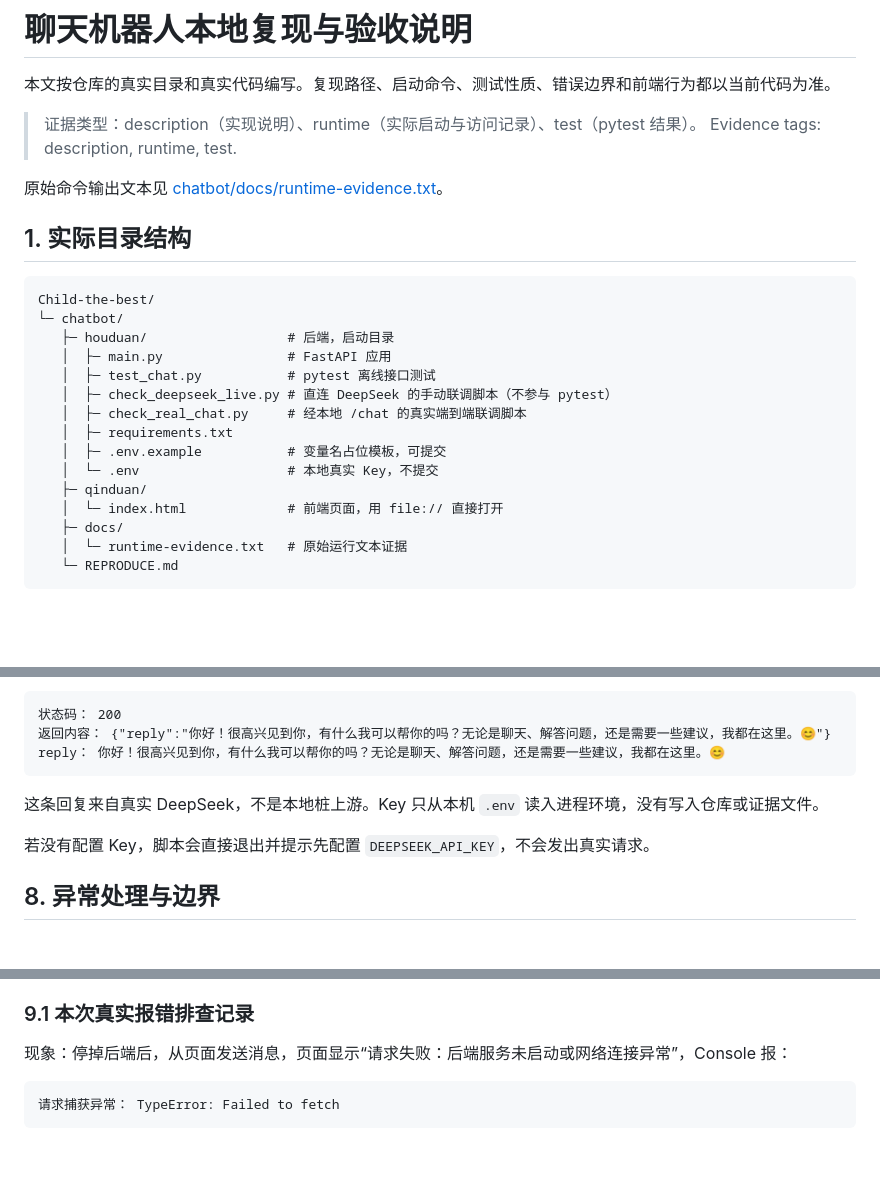
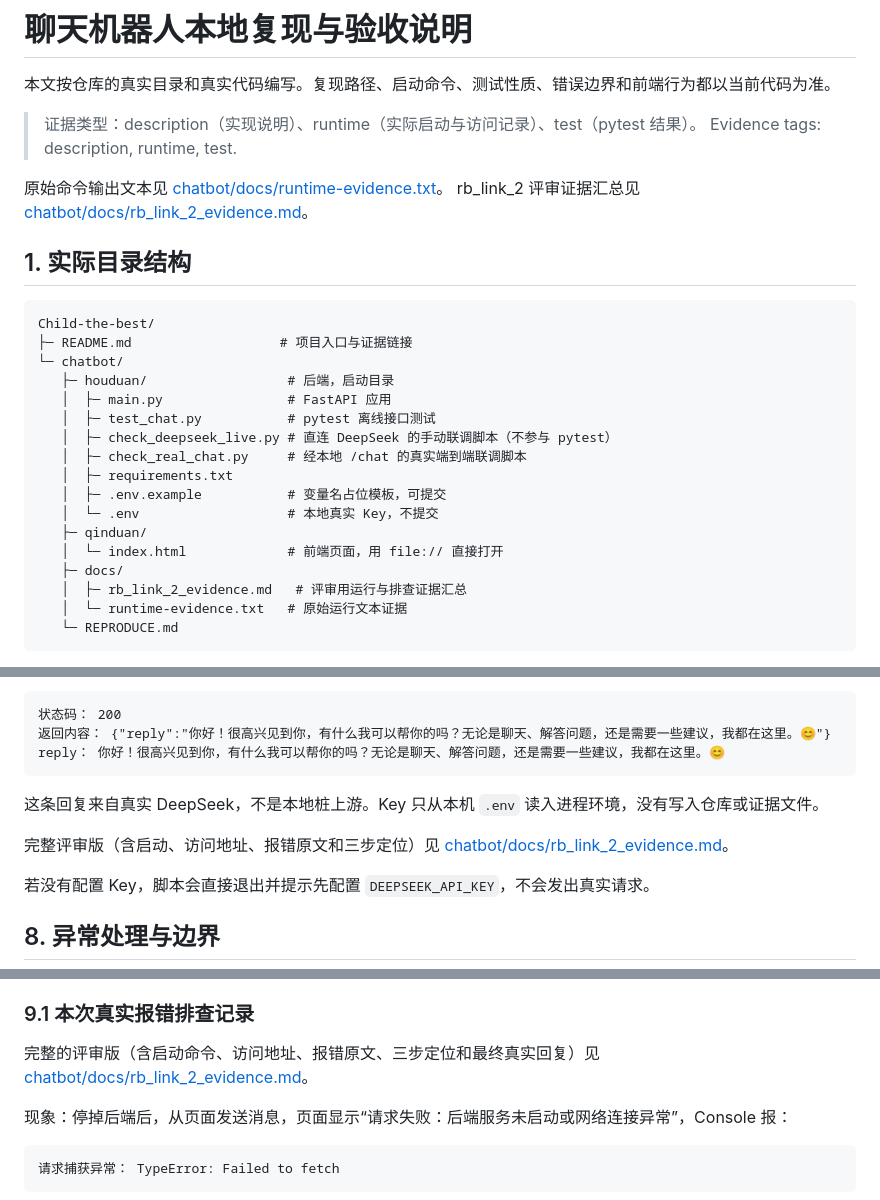
Before and after one commit to AAALittleChild/Child-the-best, a Markdown page: chatbot/REPRODUCE.md, 3 parts joined by grey strips. Drawn GitHub-style; blank space fills up the shorter version.

````diff
--- a/chatbot/REPRODUCE.md
+++ b/chatbot/REPRODUCE.md
@@ -6,11 +6,13 @@
 > Evidence tags: description, runtime, test.
 
 原始命令输出文本见 [chatbot/docs/runtime-evidence.txt](docs/runtime-evidence.txt)。
+rb_link_2 评审证据汇总见 [chatbot/docs/rb_link_2_evidence.md](docs/rb_link_2_evidence.md)。
 
 ## 1. 实际目录结构
 
 ```text
 Child-the-best/
+├─ README.md                   # 项目入口与证据链接
 └─ chatbot/
    ├─ houduan/                  # 后端，启动目录
    │  ├─ main.py                # FastAPI 应用
@@ -23,6 +25,7 @@ Child-the-best/
    ├─ qinduan/
    │  └─ index.html             # 前端页面，用 file:// 直接打开
    ├─ docs/
+   │  ├─ rb_link_2_evidence.md   # 评审用运行与排查证据汇总
    │  └─ runtime-evidence.txt   # 原始运行文本证据
    └─ REPRODUCE.md
 ```
@@ -375,6 +378,8 @@ reply： 你好！很高兴见到你，有什么我可以帮你的吗？无论
 
 这条回复来自真实 DeepSeek，不是本地桩上游。Key 只从本机 `.env` 读入进程环境，没有写入仓库或证据文件。
 
+完整评审版（含启动、访问地址、报错原文和三步定位）见 [chatbot/docs/rb_link_2_evidence.md](docs/rb_link_2_evidence.md)。
+
 若没有配置 Key，脚本会直接退出并提示先配置 `DEEPSEEK_API_KEY`，不会发出真实请求。
 
 ## 8. 异常处理与边界
@@ -414,6 +419,8 @@ reply： 你好！很高兴见到你，有什么我可以帮你的吗？无论
 3. **判断方向**：`Failed to fetch` 通常是后端未启动、端口不对，或前端 `CHAT_API` 与本机地址不一致；如果出现 CORS 相关报错，检查 `file://` 页面的 `Origin: null` 是否被 `allow_origins=["*"]` 放行。
 
 ### 9.1 本次真实报错排查记录
+
+完整的评审版（含启动命令、访问地址、报错原文、三步定位和最终真实回复）见 [chatbot/docs/rb_link_2_evidence.md](docs/rb_link_2_evidence.md)。
 
 现象：停掉后端后，从页面发送消息，页面显示“请求失败：后端服务未启动或网络连接异常”，Console 报：
 
````
Also changed, not shown: README.md (added, +7 -0 lines), chatbot/docs/rb_link_2_evidence.md (added, +197 -0 lines).
